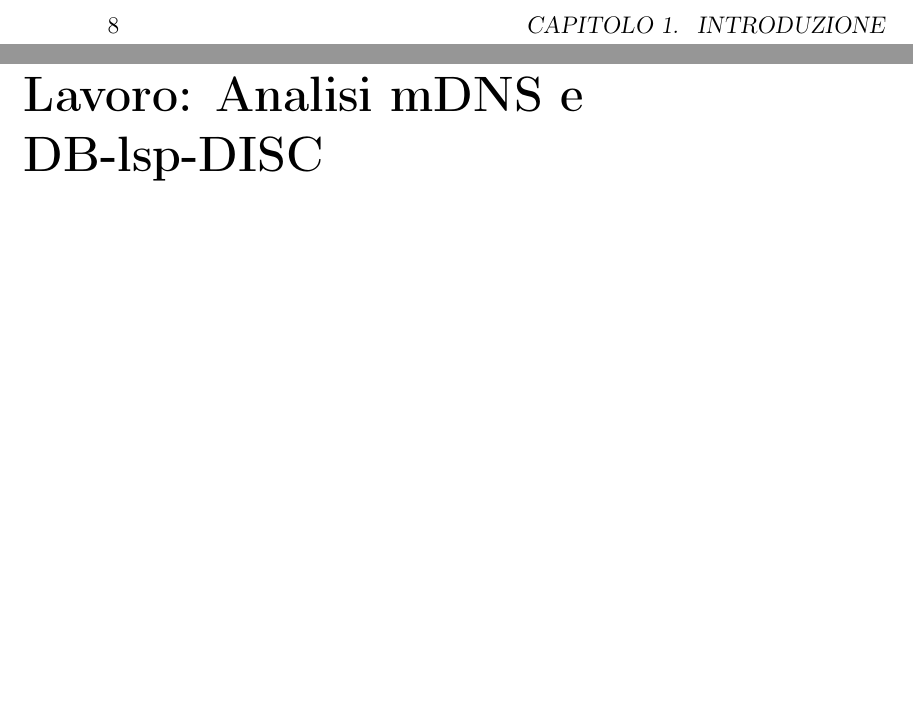
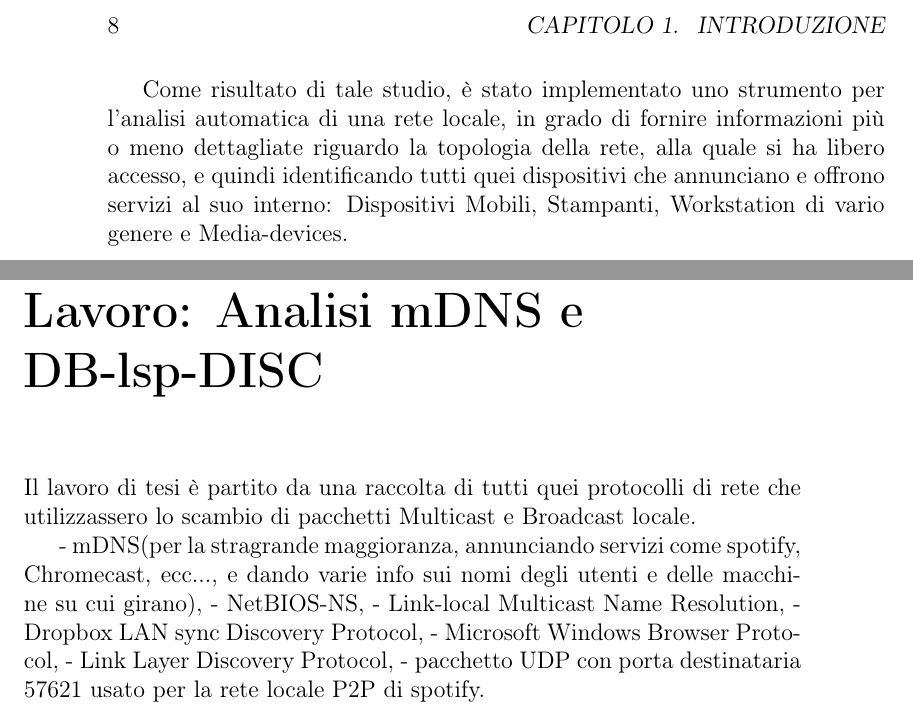
Before and after one commit to LavoriPersonali/Tesi_tri, a LaTeX book (TestoTesi.tex): two parts of pages 8 and 9 of 17, joined at a grey line, cut so that both start at the same text, the shorter picture padded with empty space. Compiled offline with pdfLaTeX; the source files are stored in an older character set and shown here as Unicode.

Commit message:
Introduzione

```diff
--- a/TestoTesi.tex
+++ b/TestoTesi.tex
@@ -8,7 +8,6 @@
 \usepackage{graphicx}
 \author{Edoardo Maione}
 \title{Qui va il Titolo}
-\makeindex
 \begin{document}
 	\maketitle
 	\begin{minipage}[c][\textheight][c]{\textwidth}
@@ -47,6 +53,16 @@
+	Come risultato di tale studio, è stato implementato uno strumento per l'analisi automatica di una rete locale, in grado di fornire informazioni più o meno dettagliate riguardo la topologia della rete, alla quale si ha libero accesso, e quindi identificando tutti quei dispositivi che annunciano e offrono servizi al suo interno: Dispositivi Mobili, Stampanti, Workstation di vario genere e Media-devices.
 
 	\chapter[Il mio Lavoro]{Lavoro: Analisi mDNS e DB-lsp-DISC}
-	Lo scopo di questo lavoro è mostrare le vulnerabilità delle reti locali in termini di dati sensibili e privati, cercando di acquisire il maggior numero di informazioni possibili riguardo i nodi della rete, in modo completamente passivo, e identificando quali dispositivi sono connessi attualmente alla Rete Locale a cui abbiamo accesso. Questo mette in evidenza quante e quali informazioni vengono scambiate all'interno della rete, rendendo consapevoli gli utilizzatori di tale rete, di quali saranno le informazioni private che verranno diffuse tramite i loro dispositivi ad essa collegati. Grazie a tale consapevolezza, chi è addetto alla gestione della rete può decidere eventualmente di separare il traffico in sotto-reti isolate, in modo tale da arginare eventuali diffusioni di informazioni sensibili, pur mantenendo e usufruendo di tutti i vantaggi che una comunicazione Broadcast/Multicast fra dispositivi in una rete locale comporta: per esempio auto-configurazione e scambio rapido di informazioni all'interno della rete locale, limitandole a quest'ultima ... ??? .
+	Il lavoro di tesi è partito da una raccolta di tutti quei protocolli di rete che utilizzassero lo scambio di pacchetti Multicast e Broadcast locale.
+
+
+	- mDNS(per la stragrande maggioranza, annunciando servizi come spotify, Chromecast, ecc..., e dando varie info sui nomi degli utenti e delle macchine su cui girano),
+	- NetBIOS-NS,
+	- Link-local Multicast Name Resolution,
+	- Dropbox LAN sync Discovery Protocol,
+	- Microsoft Windows Browser Protocol,
+	- Link Layer Discovery Protocol,
+	- pacchetto UDP con porta destinataria 57621 usato per la rete locale P2P di spotify.
 
 	\chapter[Stato dell'Arte]{Che hanno fatto l'altri?}
 
```
Also changed, not shown: TestoTesi.bbl (added), TestoTesi.pdf, TestoTesi.tex (12 more changed lines), 5 other files.
